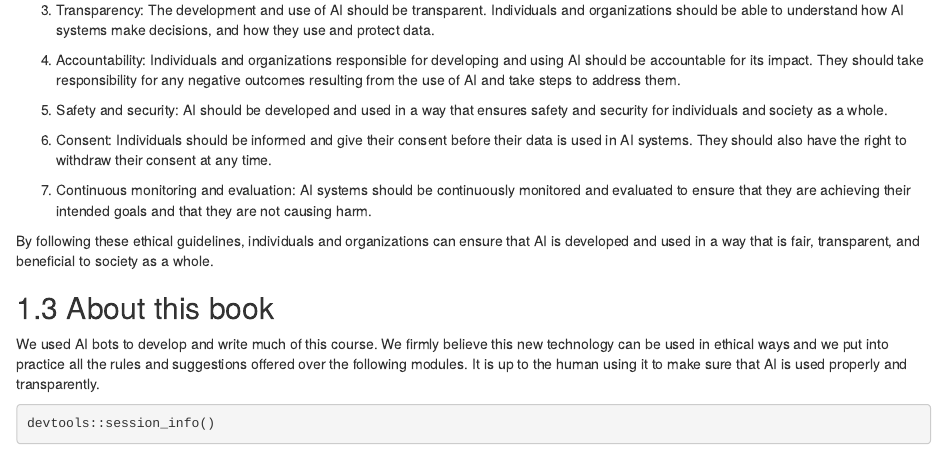
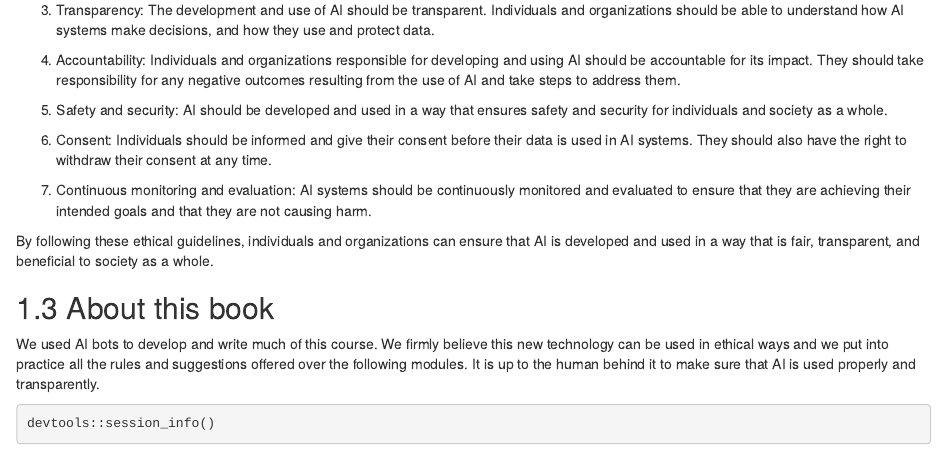
Before and after one commit to fhdsl/AI_for_Efficient_Programming, an R Markdown document (01-intro.Rmd): the page in a window 1100 px wide, from 1000 px down. Rendered offline with R 4.5, knitr and Pandoc, with nearby package versions; drawn as R Markdown's standard HTML page in place of the format the file asks for; some code elsewhere in the file could not run offline.

Commit message:
Update 01-intro.Rmd

```diff
--- a/01-intro.Rmd
+++ b/01-intro.Rmd
@@ -52,7 +52,7 @@ By following these ethical guidelines, individuals and organizations can ensure
 
 ## About this book
 
-We used AI bots to develop and write much of this course. We firmly believe this new technology can be used in ethical ways and we put into practice all the rules and suggestions offered over the following modules. It is up to the human using it to make sure that AI is used properly and transparently.
+We used AI bots to develop and write much of this course. We firmly believe this new technology can be used in ethical ways and we put into practice all the rules and suggestions offered over the following modules. It is up to the human behind it to make sure that AI is used properly and transparently.
 
 
 
```
